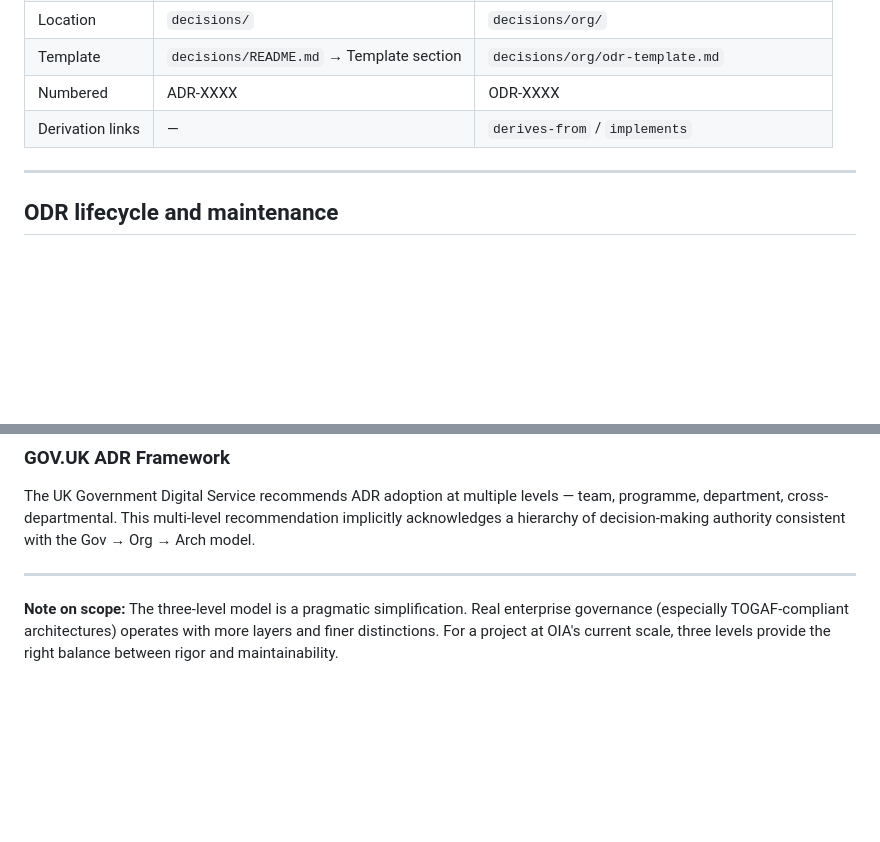
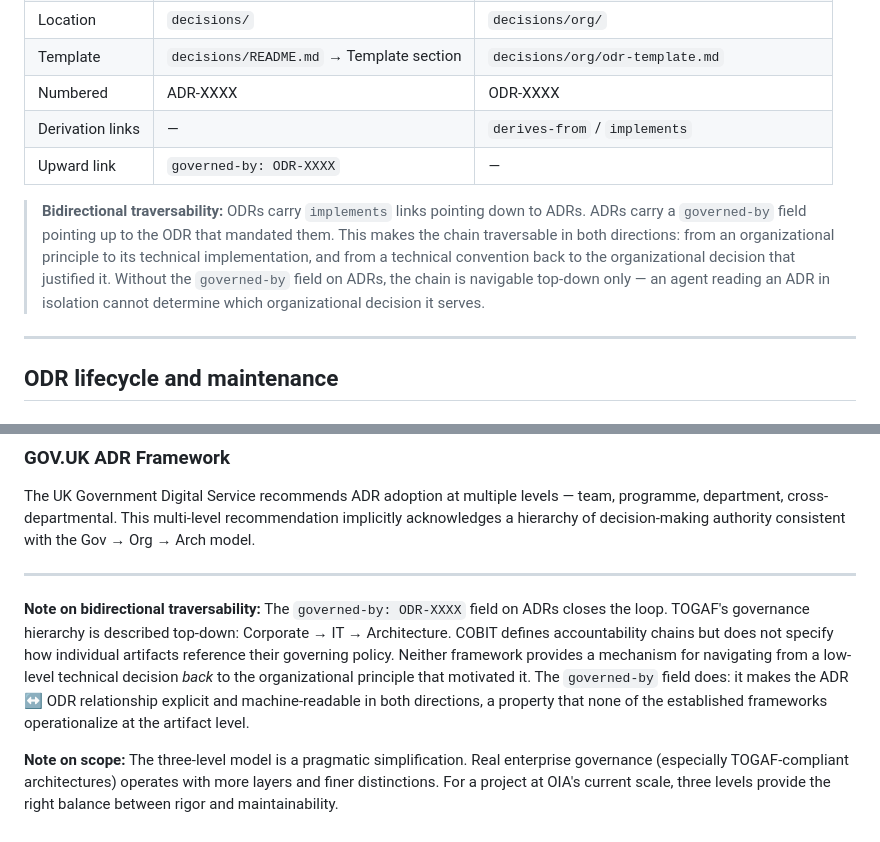
Before and after one commit to ruKurz/oi-architecture, a Markdown page: context/odr-concept.md, 2 parts joined by grey strips. Drawn GitHub-style; blank space fills up the shorter version.

Commit message:
content(concept): add governed-by field for bidirectional ODR↔ADR traversability
- ADR-vs-ODR table: adds 'governed-by: ODR-XXXX' as upward link on ADRs
- Adds callout block explaining bidirectional traversability (top-down
  via implements, bottom-up via governed-by)
- Theoretical foundation: adds note distinguishing ODR bidirectional
  linking from TOGAF/COBIT, which define hierarchy but not artifact-level
  back-references
- ADR template in decisions/README.md: adds governed-by field

Refs #79

```diff
--- a/context/odr-concept.md
+++ b/context/odr-concept.md
@@ -259,6 +259,9 @@ ODRs are, in the language of OIA, a **Knowledge Core artifact** for the organiza
 | Template | `decisions/README.md` → Template section | `decisions/org/odr-template.md` |
 | Numbered | ADR-XXXX | ODR-XXXX |
 | Derivation links | — | `derives-from` / `implements` |
+| Upward link | `governed-by: ODR-XXXX` | — |
+
+> **Bidirectional traversability:** ODRs carry `implements` links pointing down to ADRs. ADRs carry a `governed-by` field pointing up to the ODR that mandated them. This makes the chain traversable in both directions: from an organizational principle to its technical implementation, and from a technical convention back to the organizational decision that justified it. Without the `governed-by` field on ADRs, the chain is navigable top-down only — an agent reading an ADR in isolation cannot determine which organizational decision it serves.
 
 ---
 
@@ -326,4 +329,6 @@ The UK Government Digital Service recommends ADR adoption at multiple levels —
 
 ---
 
+**Note on bidirectional traversability:** The `governed-by: ODR-XXXX` field on ADRs closes the loop. TOGAF's governance hierarchy is described top-down: Corporate → IT → Architecture. COBIT defines accountability chains but does not specify how individual artifacts reference their governing policy. Neither framework provides a mechanism for navigating from a low-level technical decision *back* to the organizational principle that motivated it. The `governed-by` field does: it makes the ADR ↔ ODR relationship explicit and machine-readable in both directions, a property that none of the established frameworks operationalize at the artifact level.
+
 **Note on scope:** The three-level model is a pragmatic simplification. Real enterprise governance (especially TOGAF-compliant architectures) operates with more layers and finer distinctions. For a project at OIA's current scale, three levels provide the right balance between rigor and maintainability.
```
Also changed, not shown: decisions/README.md (+1 -0 lines).
